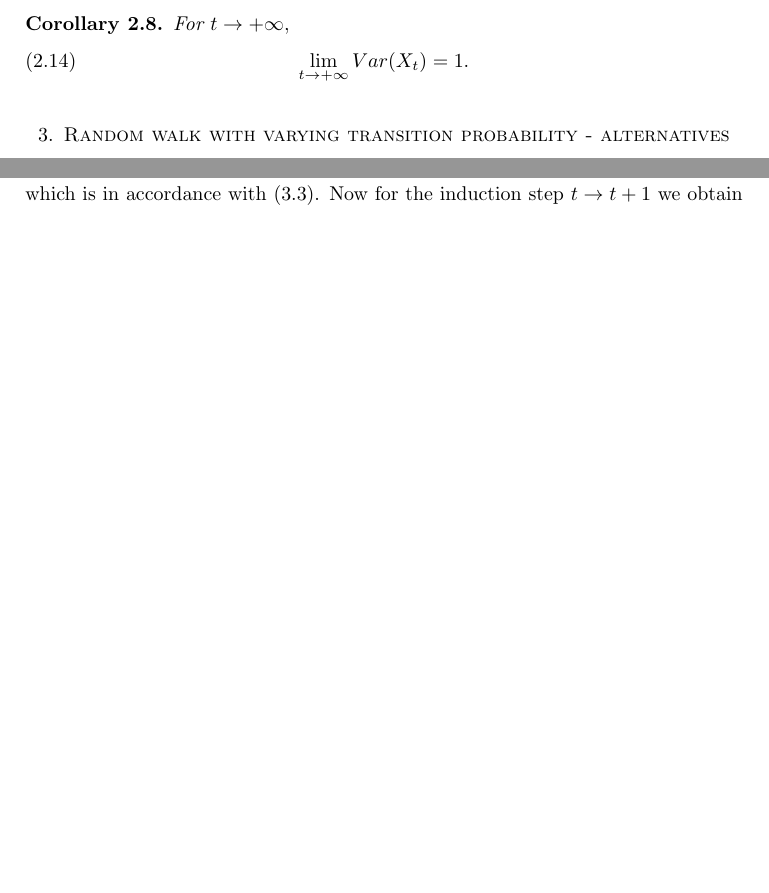
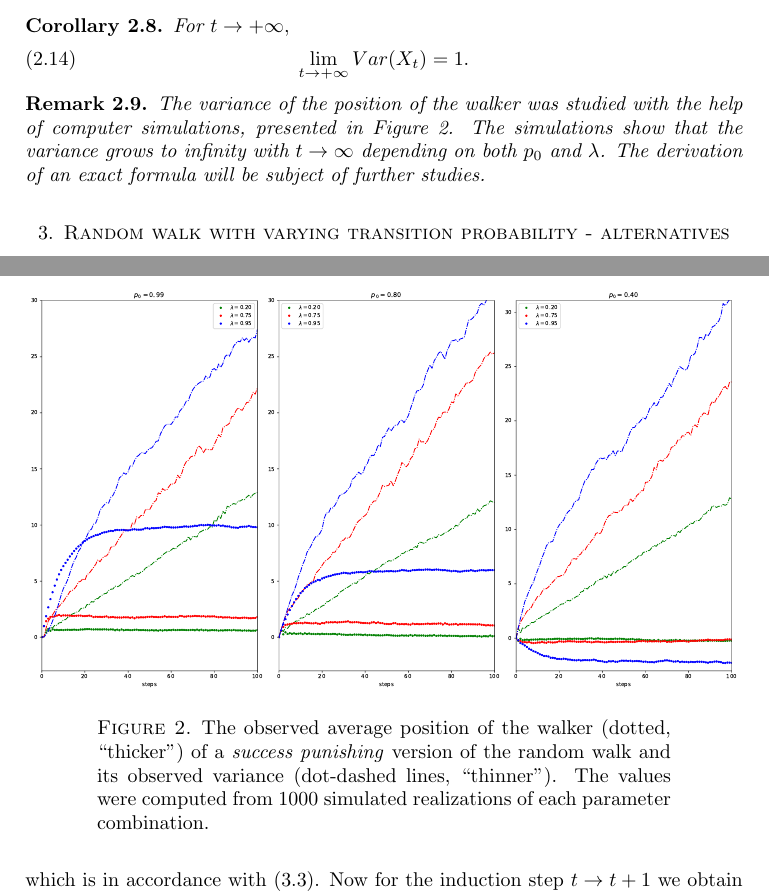
Before and after one commit to tomaskourim/amistat2019, a LaTeX paper (paper/Discrete random processes with memory.tex): two parts of pages 4 and 5 of 11 before the commit and two parts of pages 4 and 6 of 12 after it, joined at a grey line, cut so that both start at the same text, the shorter picture padded with empty space. Compiled offline with pdfLaTeX; a LaTeX package or settings file that is missing is left out.

Commit message:
varS commented

```diff
--- a/paper/Discrete random processes with memory.tex
+++ b/paper/Discrete random processes with memory.tex
@@ -313,6 +313,10 @@ For $t\rightarrow+\infty,$ \textup{
 }
 \end{cor}
 
+\begin{rem}\label{rem:success_pun_varS}
+The variance of the position of the walker was studied with the help of computer simulations, presented in Figure \ref{fig:position-punished}. The simulations show that the variance grows to infinity with $t\rightarrow\infty$ depending on both $p_0$ and $\lambda$. The derivation of an exact formula will be subject of further studies.
+\end{rem}
+
 
 \begin{figure}
  \begin{center}
@@ -326,6 +330,18 @@ the theoretical values computed using (\ref{eq:EPt}) and Proposition
 computed from 1000 simulated realizations of each parameter combination.}
  \end{center}
 \end{figure}
+
+\begin{figure}
+ \begin{center}
+\includegraphics[width=1\textwidth]{../simulations/e_position_1000_walks_100_steps_type_success_punished}
+\caption{\label{fig:position-punished}The observed
+average position of the walker (dotted, ``thicker'')
+of a \emph{success punishing} version of the random walk and its observed
+variance (dot-dashed lines, ``thinner''). The values were
+computed from 1000 simulated realizations of each parameter combination.}
+ \end{center}
+\end{figure}
+
 
 \section{Random walk with varying transition probability - alternatives\label{sec:Random-walk-aternatives}}
 
```
Also changed, not shown: paper/Discrete random processes with memory.pdf, paper/Discrete random processes with memory.tex (4 more changed lines).
